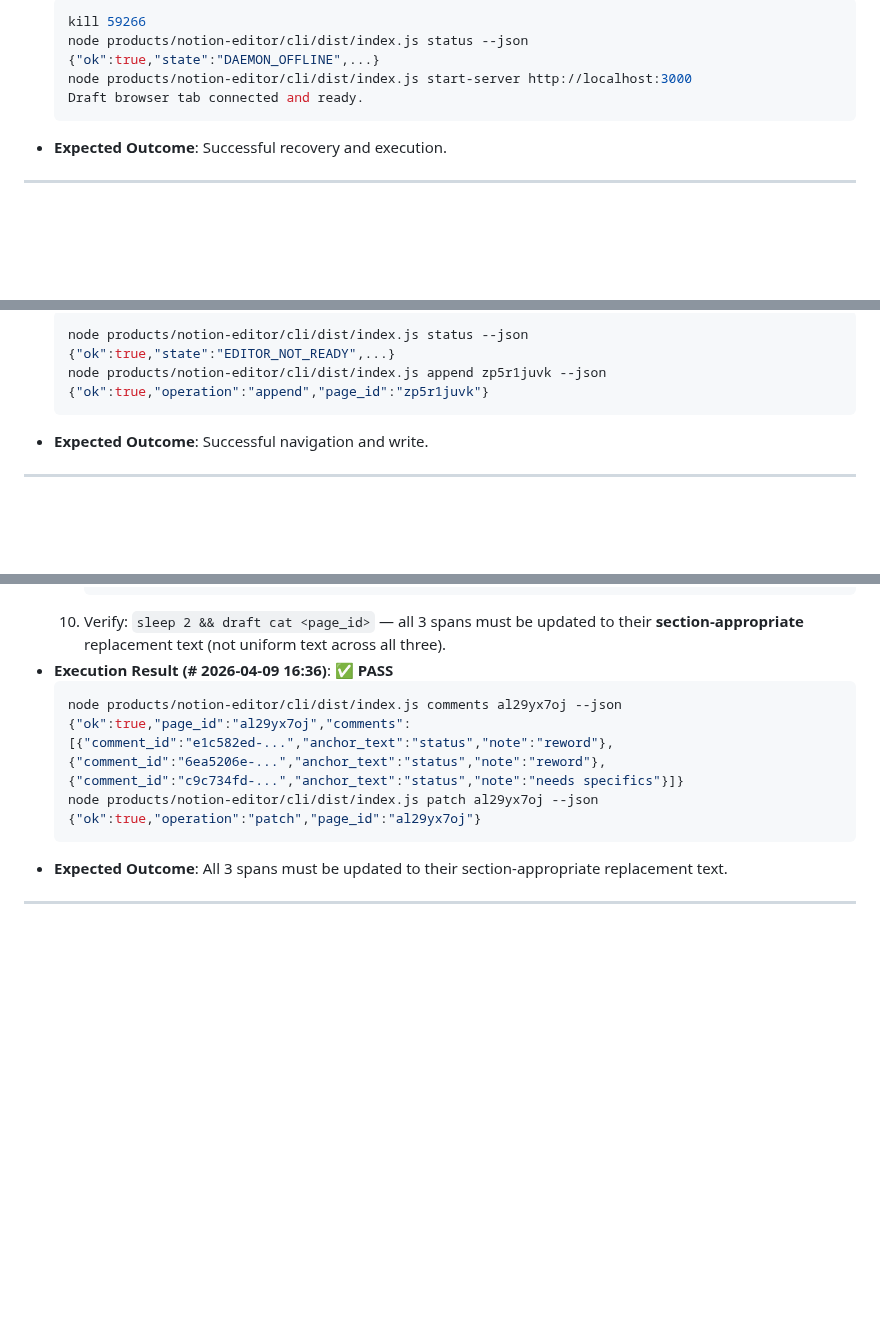
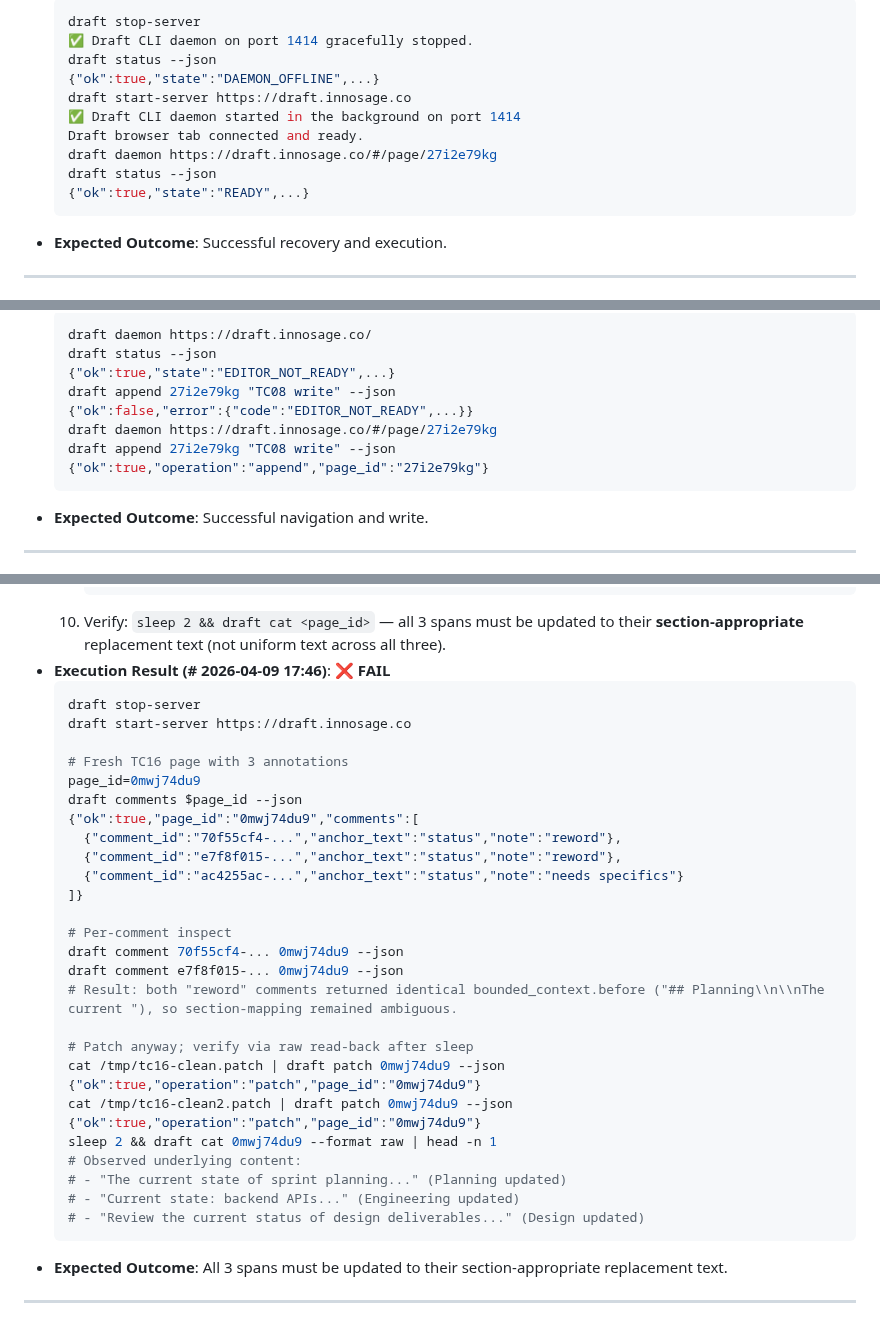
Before and after one commit to innosage-llc/draft-skills, a Markdown page: test-suite/live_tests.md, 3 parts joined by grey strips. Rendered like a GitHub page; blank space fills up the shorter version.

````diff
--- a/test-suite/live_tests.md
+++ b/test-suite/live_tests.md
@@ -112,9 +115,14 @@ This document serves as the canonical live E2E test suite (Layer 3 of the testin
     ```bash
-    kill 59266
-    node products/notion-editor/cli/dist/index.js status --json
+    draft stop-server
+    ✅ Draft CLI daemon on port 1414 gracefully stopped.
+    draft status --json
     {"ok":true,"state":"DAEMON_OFFLINE",...}
-    node products/notion-editor/cli/dist/index.js start-server http://localhost:3000
+    draft start-server https://draft.innosage.co
+    ✅ Draft CLI daemon started in the background on port 1414
     Draft browser tab connected and ready.
+    draft daemon https://draft.innosage.co/#/page/27i2e79kg
+    draft status --json
+    {"ok":true,"state":"READY",...}
     ```
 - **Expected Outcome**: Successful recovery and execution.
 
@@ -146,8 +154,12 @@ This document serves as the canonical live E2E test suite (Layer 3 of the testin
     ```bash
-    node products/notion-editor/cli/dist/index.js status --json
+    draft daemon https://draft.innosage.co/
+    draft status --json
     {"ok":true,"state":"EDITOR_NOT_READY",...}
-    node products/notion-editor/cli/dist/index.js append zp5r1juvk --json
-    {"ok":true,"operation":"append","page_id":"zp5r1juvk"}
+    draft append 27i2e79kg "TC08 write" --json
+    {"ok":false,"error":{"code":"EDITOR_NOT_READY",...}}
+    draft daemon https://draft.innosage.co/#/page/27i2e79kg
+    draft append 27i2e79kg "TC08 write" --json
+    {"ok":true,"operation":"append","page_id":"27i2e79kg"}
     ```
 - **Expected Outcome**: Successful navigation and write.
 
@@ -332,12 +346,35 @@ This document serves as the canonical live E2E test suite (Layer 3 of the testin
        ```
     10. Verify: `sleep 2 && draft cat <page_id>` — all 3 spans must be updated to their
         **section-appropriate** replacement text (not uniform text across all three).
-- **Execution Result (# 2026-04-09 16:36)**: ✅ **PASS**
+- **Execution Result (# 2026-04-09 17:46)**: ❌ **FAIL**
     ```bash
-    node products/notion-editor/cli/dist/index.js comments al29yx7oj --json
-    {"ok":true,"page_id":"al29yx7oj","comments":[{"comment_id":"e1c582ed-...","anchor_text":"status","note":"reword"},{"comment_id":"6ea5206e-...","anchor_text":"status","note":"reword"},{"comment_id":"c9c734fd-...","anchor_text":"status","note":"needs specifics"}]}
-    node products/notion-editor/cli/dist/index.js patch al29yx7oj --json
-    {"ok":true,"operation":"patch","page_id":"al29yx7oj"}
+    draft stop-server
+    draft start-server https://draft.innosage.co
+
+    # Fresh TC16 page with 3 annotations
+    page_id=0mwj74du9
+    draft comments $page_id --json
+    {"ok":true,"page_id":"0mwj74du9","comments":[
+      {"comment_id":"70f55cf4-...","anchor_text":"status","note":"reword"},
+      {"comment_id":"e7f8f015-...","anchor_text":"status","note":"reword"},
+      {"comment_id":"ac4255ac-...","anchor_text":"status","note":"needs specifics"}
+    ]}
+
+    # Per-comment inspect
+    draft comment 70f55cf4-... 0mwj74du9 --json
+    draft comment e7f8f015-... 0mwj74du9 --json
+    # Result: both "reword" comments returned identical bounded_context.before ("## Planning\\n\\nThe current "), so section-mapping remained ambiguous.
+
+    # Patch anyway; verify via raw read-back after sleep
+    cat /tmp/tc16-clean.patch | draft patch 0mwj74du9 --json
+    {"ok":true,"operation":"patch","page_id":"0mwj74du9"}
+    cat /tmp/tc16-clean2.patch | draft patch 0mwj74du9 --json
+    {"ok":true,"operation":"patch","page_id":"0mwj74du9"}
+    sleep 2 && draft cat 0mwj74du9 --format raw | head -n 1
+    # Observed underlying content:
+    # - "The current state of sprint planning..." (Planning updated)
+    # - "Current state: backend APIs..." (Engineering updated)
+    # - "Review the current status of design deliverables..." (Design updated)
     ```
 - **Expected Outcome**: All 3 spans must be updated to their section-appropriate replacement text.
 
````
Also changed, not shown: other parts of test-suite/live_tests.md (+41 -36 lines).
